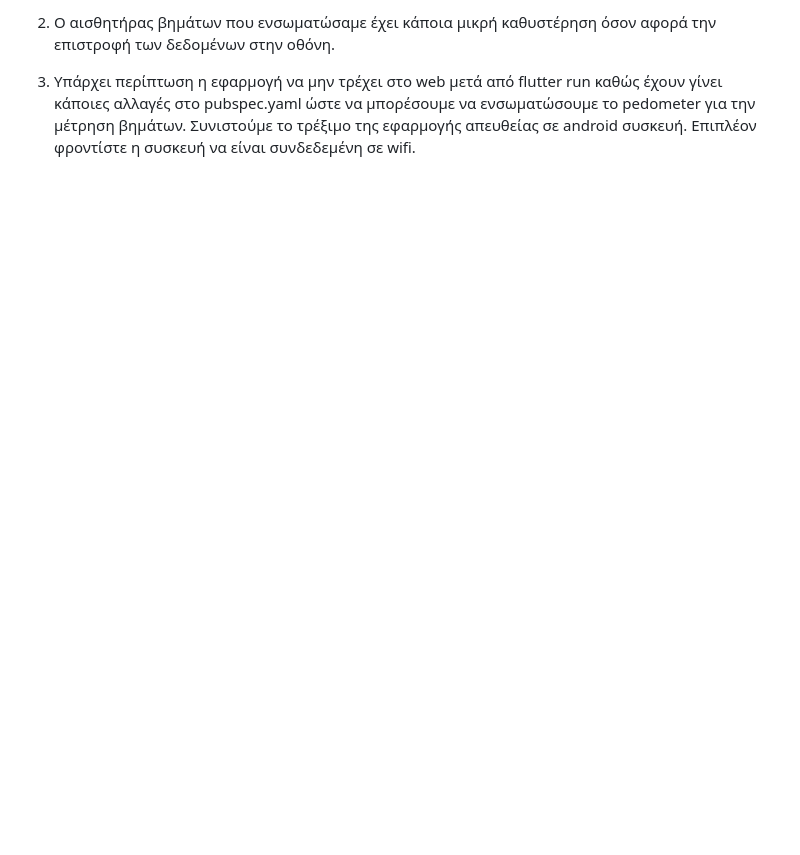
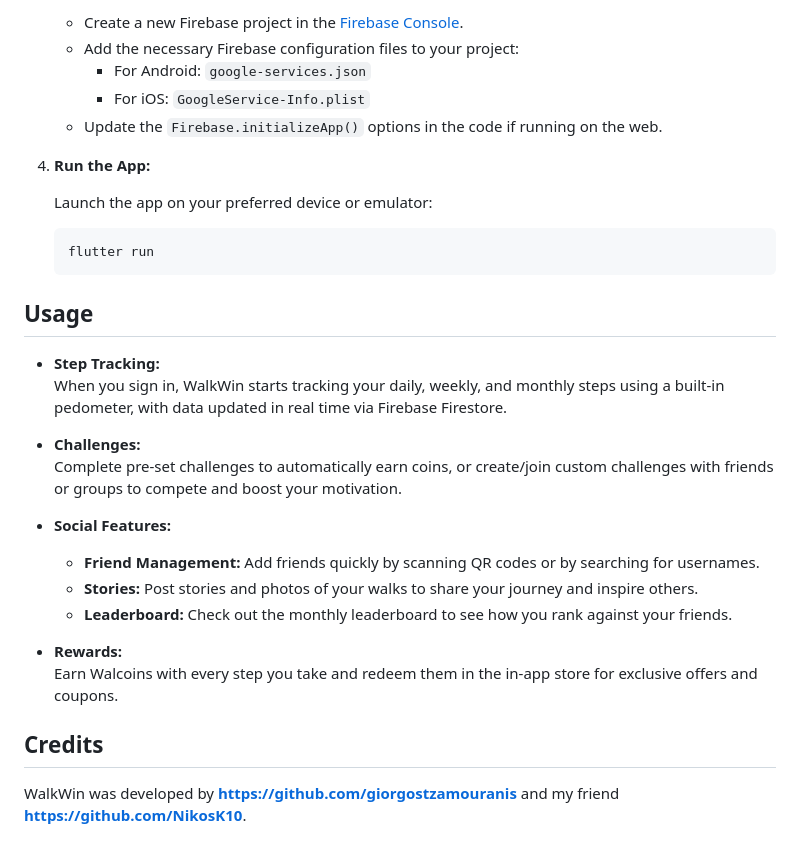
Before and after one commit to giorgostzamouranis/WalkWin, a Markdown page: README.md, the part around one of its changes. Drawn GitHub-style; blank space fills up the shorter version.

````diff
--- a/README.md
+++ b/README.md
@@ -48,4 +67,30 @@
 
-2) Ο αισθητήρας βημάτων που ενσωματώσαμε έχει κάποια μικρή καθυστέρηση όσον αφορά την επιστροφή των δεδομένων στην οθόνη.
+   - Create a new Firebase project in the [Firebase Console](https://console.firebase.google.com/).
+   - Add the necessary Firebase configuration files to your project:
+     - For Android: `google-services.json`
+     - For iOS: `GoogleService-Info.plist`
+   - Update the `Firebase.initializeApp()` options in the code if running on the web.
+4. **Run the App:**
 
-3) Υπάρχει περίπτωση η εφαρμογή να μην τρέχει στο web μετά από flutter run καθώς έχουν γίνει κάποιες αλλαγές στο pubspec.yaml ώστε να μπορέσουμε να ενσωματώσουμε το pedometer για την μέτρηση βημάτων. Συνιστούμε το τρέξιμο της εφαρμογής απευθείας σε android συσκευή. Επιπλέον φροντίστε η συσκευή να είναι συνδεδεμένη σε wifi.
+   Launch the app on your preferred device or emulator:
+
+   ```bash
+   flutter run
+## Usage
+
+- **Step Tracking:**
+  When you sign in, WalkWin starts tracking your daily, weekly, and monthly steps using a built-in pedometer, with data updated in real time via Firebase Firestore.
+
+- **Challenges:**
+  Complete pre-set challenges to automatically earn coins, or create/join custom challenges with friends or groups to compete and boost your motivation.
+
+- **Social Features:**
+  - **Friend Management:** Add friends quickly by scanning QR codes or by searching for usernames.
+  - **Stories:** Post stories and photos of your walks to share your journey and inspire others.
+  - **Leaderboard:** Check out the monthly leaderboard to see how you rank against your friends.
+
+- **Rewards:**
+  Earn Walcoins with every step you take and redeem them in the in-app store for exclusive offers and coupons.
+## Credits
+
+WalkWin was developed by **https://github.com/giorgostzamouranis** and my friend **https://github.com/NikosK10**.
````
Also changed, not shown: other parts of README.md (+45 -26 lines).
